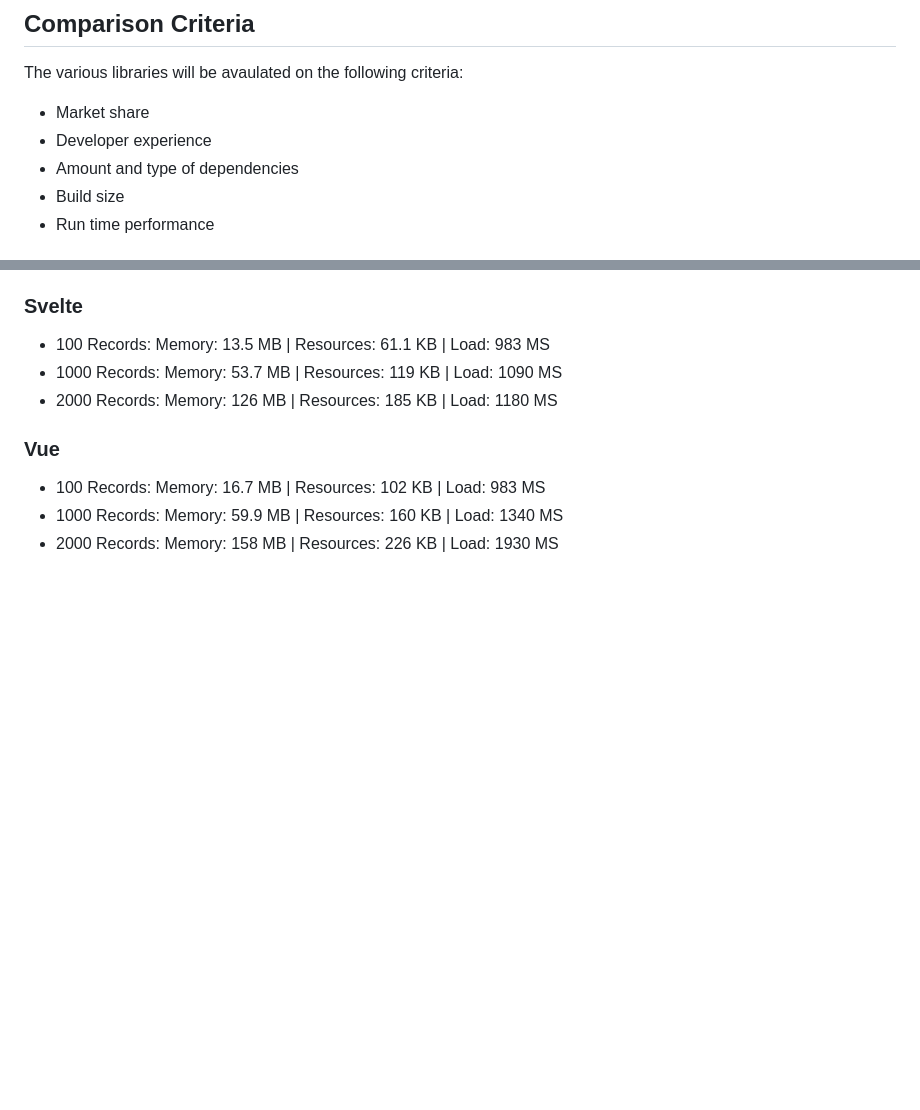
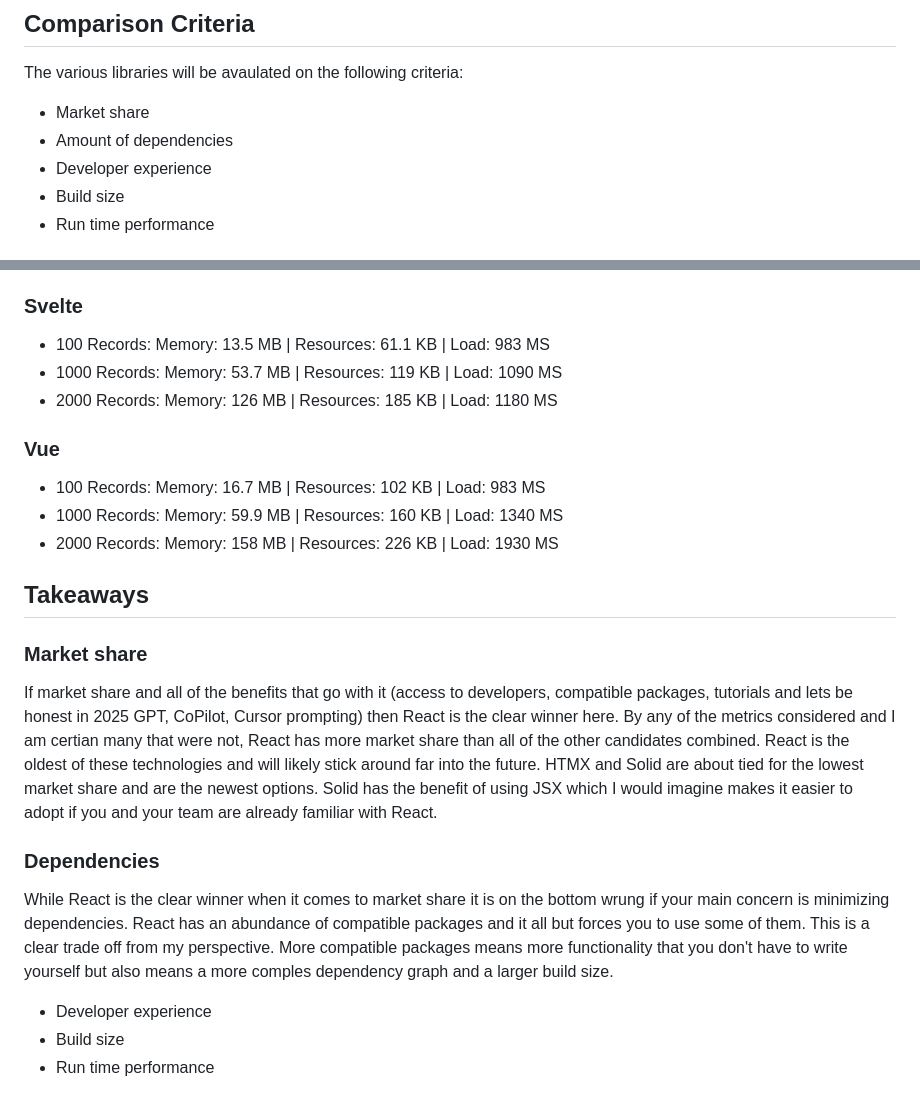
Before and after one commit to nicklepickle/fe-compare, a Markdown page: README.md, 2 parts joined by grey strips. Rendered like a GitHub page; blank space fills up the shorter version.

Commit message:
Takeaways pt 1

```diff
--- a/README.md
+++ b/README.md
@@ -30,8 +30,8 @@ Implementations were all created by running `npm create vite@latest` and followi
 ## Comparison Criteria
 The various libraries will be avaulated on the following criteria:
 - Market share
+- Amount of dependencies
 - Developer experience
-- Amount and type of dependencies
 - Build size
 - Run time performance
 
@@ -375,3 +375,29 @@ Total Uncompressed: 69.95 kB
 - 100 Records: Memory: 16.7 MB | Resources: 102 KB | Load: 983 MS
 - 1000 Records: Memory: 59.9 MB | Resources: 160 KB | Load: 1340 MS
 - 2000 Records: Memory: 158 MB | Resources: 226 KB | Load: 1930 MS
+
+
+## Takeaways
+
+### Market share
+If market share and all of the benefits that go with it (access to developers, compatible
+packages, tutorials and lets be honest in 2025 GPT, CoPilot, Cursor prompting) then React
+is the clear winner here. By any of the metrics considered and I am certian many that
+were not, React has more market share than all of the other candidates combined.  React
+is the oldest of these technologies and will likely stick around far into the future. HTMX
+and Solid are about tied for the lowest market share and are the newest options. Solid has
+the benefit of using JSX which I would imagine makes it easier to adopt if you and your
+team are already familiar with React.
+
+### Dependencies
+While React is the clear winner when it comes to market share it is on the bottom wrung
+if your main concern is minimizing dependencies. React has an abundance of compatible
+packages and it all but forces you to use some of them. This is a clear trade off from
+my perspective. More compatible packages means more functionality that you don't have
+to write yourself but also means a more comples dependency graph and a larger build size.
+
+
+
+- Developer experience
+- Build size
+- Run time performance
```
